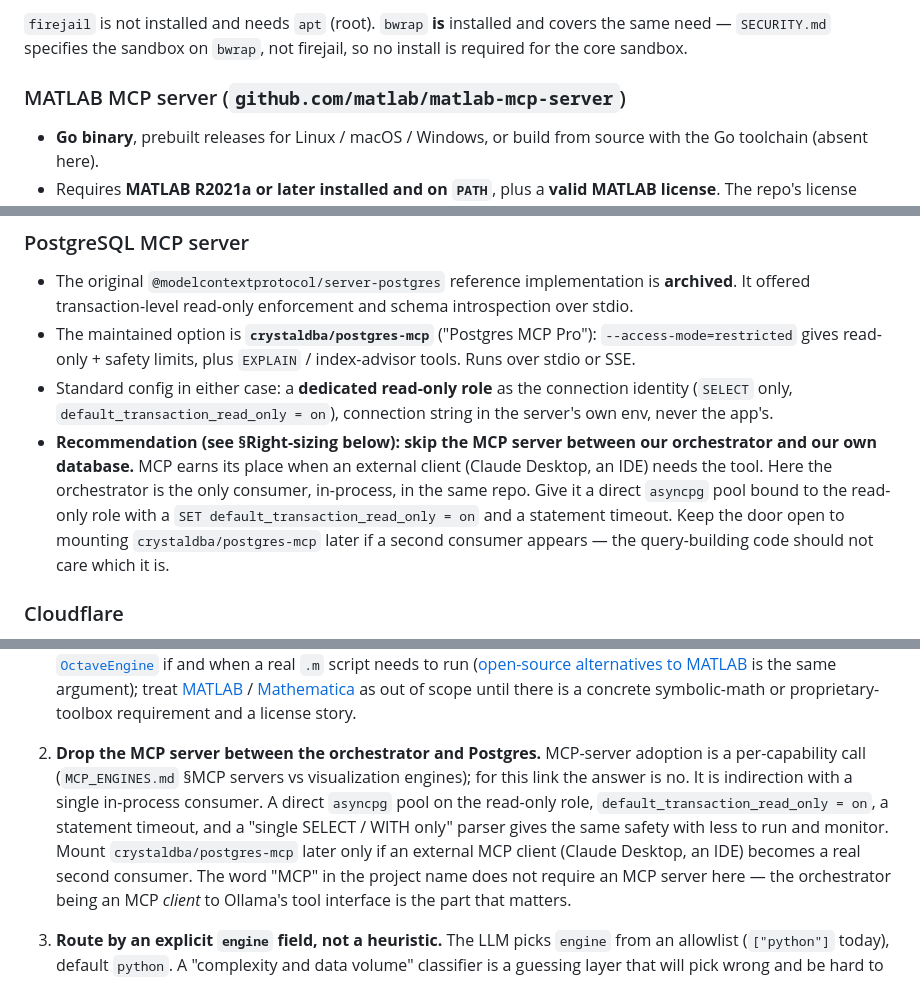
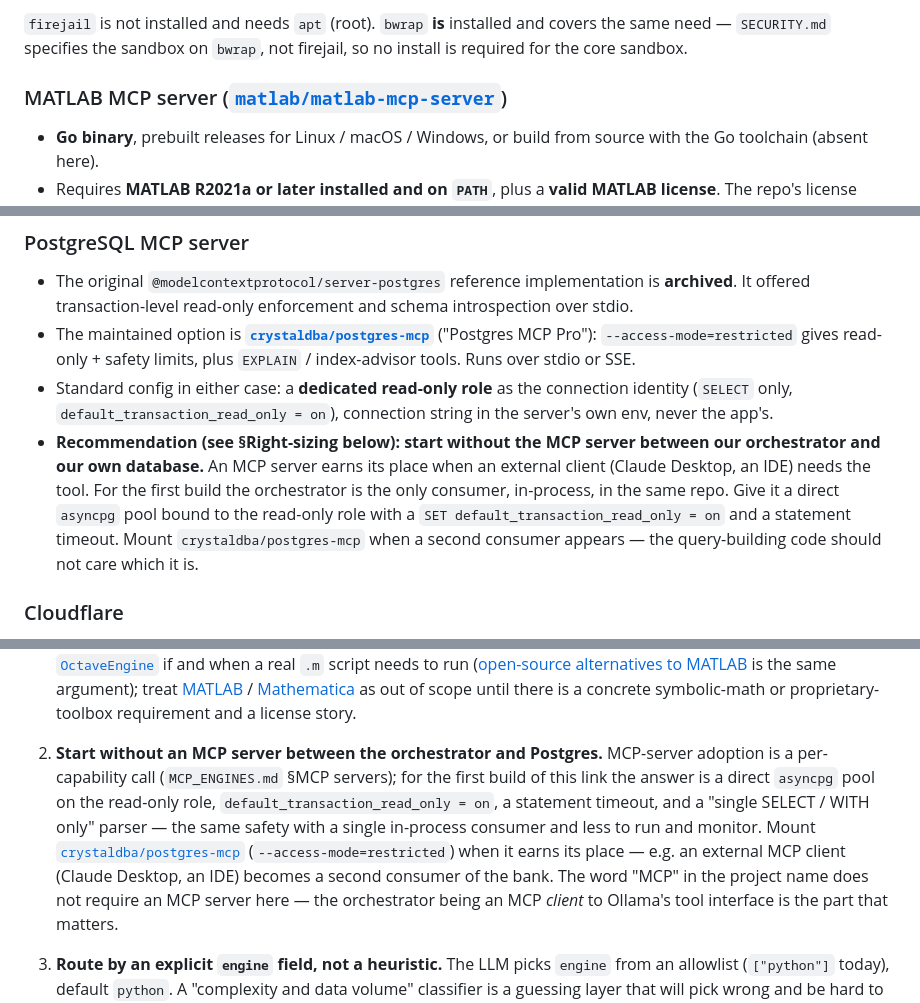
Before and after one commit to SubhanRaj/excise-mcp-dashboard, a Markdown page: EVALUATION.md, 3 parts joined by grey strips. GitHub-like rendering.

```diff
--- a/EVALUATION.md
+++ b/EVALUATION.md
@@ -201,7 +201,7 @@ Go toolchain, Docker / Podman, `nvidia-smi`.
 covers the same need — `SECURITY.md` specifies the sandbox on `bwrap`, not
 firejail, so no install is required for the core sandbox.
 
-### MATLAB MCP server (`github.com/matlab/matlab-mcp-server`)
+### MATLAB MCP server ([`matlab/matlab-mcp-server`](https://github.com/matlab/matlab-mcp-server))
 
 - **Go binary**, prebuilt releases for Linux / macOS / Windows, or build from
   source with the Go toolchain (absent here).
@@ -224,20 +224,21 @@ firejail, so no install is required for the core sandbox.
 - The original `@modelcontextprotocol/server-postgres` reference implementation
   is **archived**. It offered transaction-level read-only enforcement and
   schema introspection over stdio.
-- The maintained option is **`crystaldba/postgres-mcp`** ("Postgres MCP Pro"):
-  `--access-mode=restricted` gives read-only + safety limits, plus `EXPLAIN`
-  / index-advisor tools. Runs over stdio or SSE.
+- The maintained option is
+  **[`crystaldba/postgres-mcp`](https://github.com/crystaldba/postgres-mcp)**
+  ("Postgres MCP Pro"): `--access-mode=restricted` gives read-only + safety
+  limits, plus `EXPLAIN` / index-advisor tools. Runs over stdio or SSE.
 - Standard config in either case: a **dedicated read-only role** as the
   connection identity (`SELECT` only, `default_transaction_read_only = on`),
   connection string in the server's own env, never the app's.
-- **Recommendation (see §Right-sizing below): skip the MCP server between our
-  orchestrator and our own database.** MCP earns its place when an external
-  client (Claude Desktop, an IDE) needs the tool. Here the orchestrator is the
-  only consumer, in-process, in the same repo. Give it a direct `asyncpg` pool
-  bound to the read-only role with a `SET default_transaction_read_only = on`
-  and a statement timeout. Keep the door open to mounting `crystaldba/postgres-mcp`
-  later if a second consumer appears — the query-building code should not care
-  which it is.
+- **Recommendation (see §Right-sizing below): start without the MCP server
+  between our orchestrator and our own database.** An MCP server earns its
+  place when an external client (Claude Desktop, an IDE) needs the tool. For
+  the first build the orchestrator is the only consumer, in-process, in the
+  same repo. Give it a direct `asyncpg` pool bound to the read-only role with a
+  `SET default_transaction_read_only = on` and a statement timeout. Mount
+  `crystaldba/postgres-mcp` when a second consumer appears — the query-building
+  code should not care which it is.
 
 ### Cloudflare
 
@@ -363,15 +364,16 @@ Recommendations, each reversible:
    there is a concrete symbolic-math or proprietary-toolbox requirement and a
    license story.
 
-2. **Drop the MCP server between the orchestrator and Postgres.** MCP-server
-   adoption is a per-capability call (`MCP_ENGINES.md` §MCP servers vs
-   visualization engines); for this link the answer is no. It is
-   indirection with a single in-process consumer. A direct `asyncpg` pool on
+2. **Start without an MCP server between the orchestrator and Postgres.**
+   MCP-server adoption is a per-capability call (`MCP_ENGINES.md` §MCP servers);
+   for the first build of this link the answer is a direct `asyncpg` pool on
    the read-only role, `default_transaction_read_only = on`, a statement
-   timeout, and a "single SELECT / WITH only" parser gives the same safety with
-   less to run and monitor. Mount `crystaldba/postgres-mcp` later only if an
-   external MCP client (Claude Desktop, an IDE) becomes a real second consumer.
-   The word "MCP" in the project name does not require an MCP server here — the
+   timeout, and a "single SELECT / WITH only" parser — the same safety with a
+   single in-process consumer and less to run and monitor. Mount
+   [`crystaldba/postgres-mcp`](https://github.com/crystaldba/postgres-mcp)
+   (`--access-mode=restricted`) when it earns its place — e.g. an external MCP
+   client (Claude Desktop, an IDE) becomes a second consumer of the bank. The
+   word "MCP" in the project name does not require an MCP server here — the
    orchestrator being an MCP *client* to Ollama's tool interface is the part
    that matters.
 
```
Also changed, not shown: MCP_ENGINES.md (+20 -15 lines).
